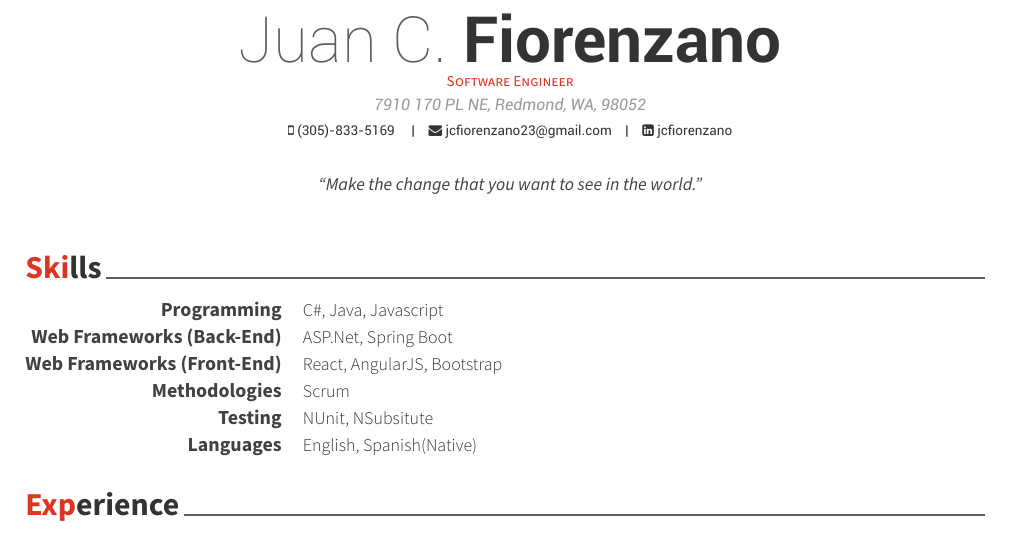
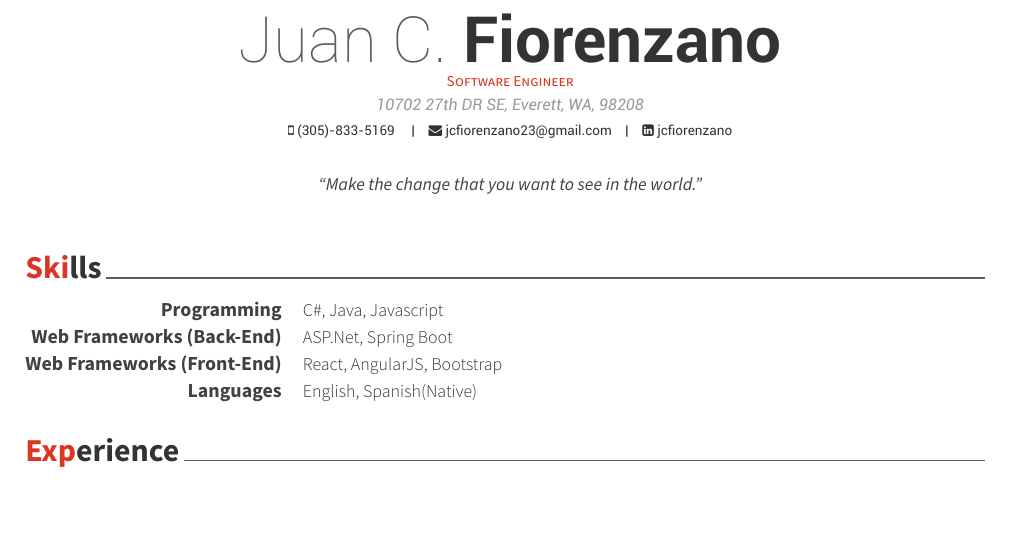
Before and after one commit to jcfiorenzano/resume, a LaTeX CV (resume_cv.tex, which reads cv-sections/skills.tex): part of page 1 of 2 before the commit and part of the page after it, cut so that both start at the same text, the shorter picture padded with empty space. Compiled offline with XeLaTeX.

Commit message:
Updated resume address

```diff
--- a/cv-sections/skills.tex
+++ b/cv-sections/skills.tex
@@ -30,14 +30,6 @@
 %------------------------------------------------
 
 \cvskill
-{Methodologies}
-{Scrum}
-
-\cvskill
-{Testing}
-{NUnit, NSubsitute}
-
-\cvskill
 {Languages} % Category
 {English, Spanish(Native)} % Skills
 %------------------------------------------------
--- a/resume_cv.tex
+++ b/resume_cv.tex
@@ -48,7 +48,7 @@
 %----------------------------------------------------------------------------------------
 
 \name{Juan C.}{Fiorenzano}
-\address{7910 170 PL NE, Redmond, WA, 98052}
+\address{10702 27th DR SE, Everett, WA, 98208}
 \mobile{(305)-833-5169 }
 
 \email{jcfiorenzano23@gmail.com}
```
Also changed, not shown: resume_cv.pdf, 1 other file.
